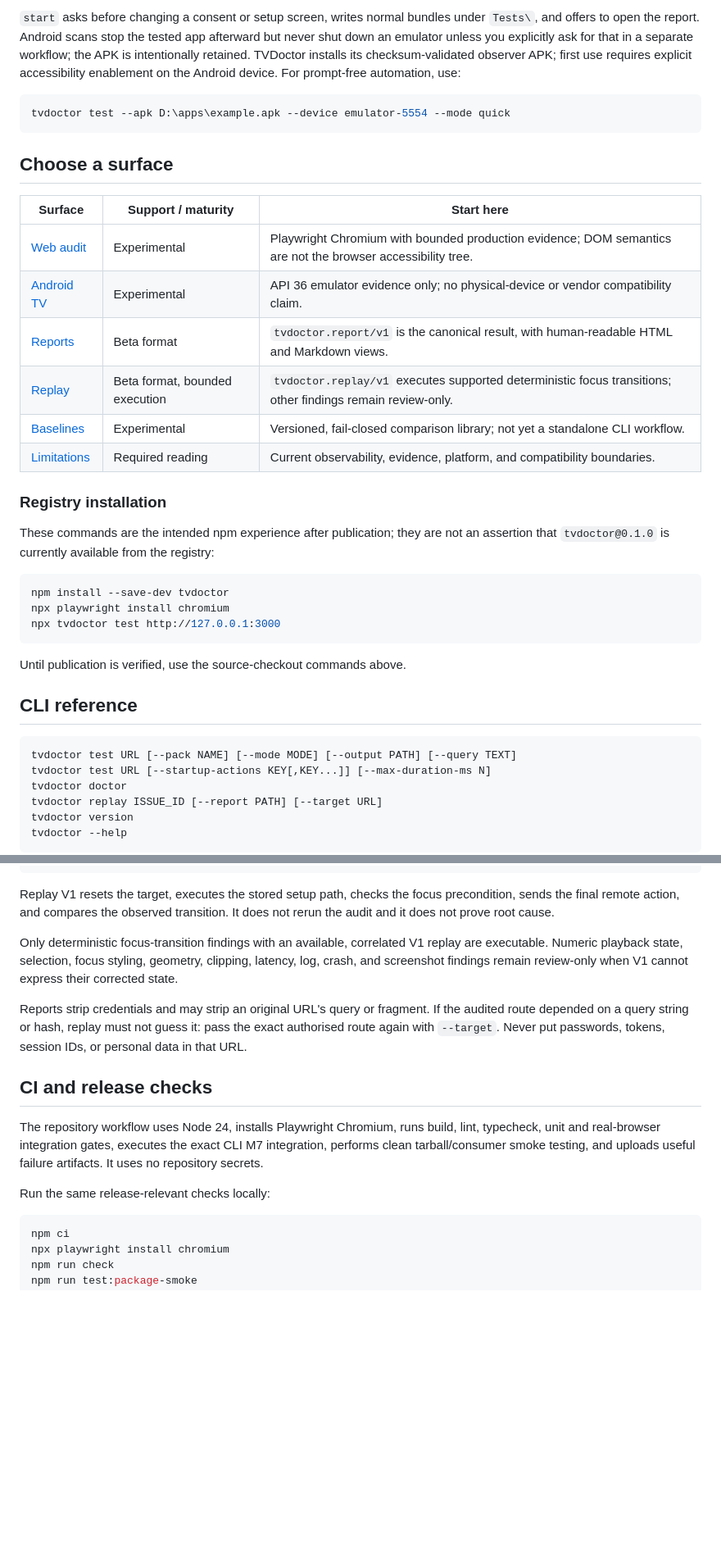
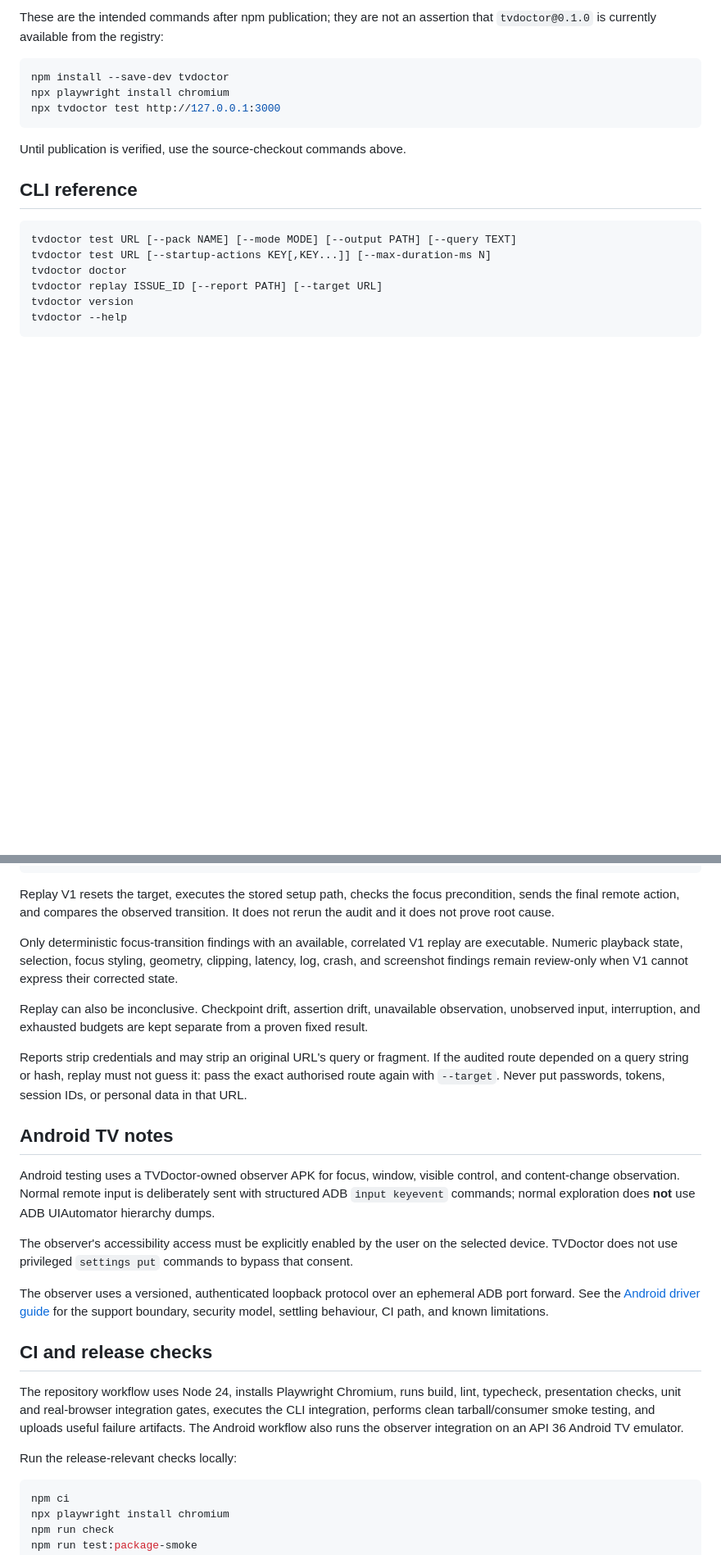
Before and after one commit to Ticklect/tvdoctor, a Markdown page: README.md, 2 parts joined by grey strips. Shown at 82% size. Drawn GitHub-style; blank space fills up the shorter version.

````diff
--- a/README.md
+++ b/README.md
@@ -116,30 +183,6 @@ npm run tvdoctor -- start
 
-`start` asks before changing a consent or setup screen, writes normal bundles
-under `Tests\`, and offers to open the report. Android scans stop the tested app
-afterward but never shut down an emulator unless you explicitly ask for that in a
-separate workflow; the APK is intentionally retained. TVDoctor installs its
-checksum-validated observer APK; first use requires explicit accessibility
-enablement on the Android device. For prompt-free automation, use:
-
-```powershell
-tvdoctor test --apk D:\apps\example.apk --device emulator-5554 --mode quick
-```
-
-## Choose a surface
-
-| Surface | Support / maturity | Start here |
-| --- | --- | --- |
-| [Web audit](docs/drivers/web.md) | Experimental | Playwright Chromium with bounded production evidence; DOM semantics are not the browser accessibility tree. |
-| [Android TV](docs/drivers/android.md) | Experimental | API 36 emulator evidence only; no physical-device or vendor compatibility claim. |
-| [Reports](#report-bundle) | Beta format | `tvdoctor.report/v1` is the canonical result, with human-readable HTML and Markdown views. |
-| [Replay](#replay) | Beta format, bounded execution | `tvdoctor.replay/v1` executes supported deterministic focus transitions; other findings remain review-only. |
-| [Baselines](docs/baselines-and-ci.md) | Experimental | Versioned, fail-closed comparison library; not yet a standalone CLI workflow. |
-| [Limitations](docs/limitations.md) | Required reading | Current observability, evidence, platform, and compatibility boundaries. |
-
-### Registry installation
-
-These commands are the intended npm experience after publication; they are not
-an assertion that `tvdoctor@0.1.0` is currently available from the registry:
+These are the intended commands after npm publication; they are not an assertion
+that `tvdoctor@0.1.0` is currently available from the registry:
 
 ```sh
 npm install --save-dev tvdoctor
@@ -264,19 +307,40 @@ replay are executable. Numeric playback state, selection, focus styling,
 geometry, clipping, latency, log, crash, and screenshot findings remain
 review-only when V1 cannot express their corrected state.
 
+Replay can also be inconclusive. Checkpoint drift, assertion drift, unavailable
+observation, unobserved input, interruption, and exhausted budgets are kept
+separate from a proven fixed result.
+
 Reports strip credentials and may strip an original URL's query or fragment. If
 the audited route depended on a query string or hash, replay must not guess it:
 pass the exact authorised route again with `--target`. Never put passwords,
 tokens, session IDs, or personal data in that URL.
 
+## Android TV notes
+
+Android testing uses a TVDoctor-owned observer APK for focus, window, visible
+control, and content-change observation. Normal remote input is deliberately sent
+with structured ADB `input keyevent` commands; normal exploration does **not** use
+ADB UIAutomator hierarchy dumps.
+
+The observer's accessibility access must be explicitly enabled by the user on the
+selected device. TVDoctor does not use privileged `settings put` commands to
+bypass that consent.
+
+The observer uses a versioned, authenticated loopback protocol over an ephemeral
+ADB port forward. See the [Android driver guide](docs/drivers/android.md) for the
+support boundary, security model, settling behaviour, CI path, and known
+limitations.
+
 ## CI and release checks
 
 The repository workflow uses Node 24, installs Playwright Chromium, runs build,
-lint, typecheck, unit and real-browser integration gates, executes the exact CLI
-M7 integration, performs clean tarball/consumer smoke testing, and uploads useful
-failure artifacts. It uses no repository secrets.
+lint, typecheck, presentation checks, unit and real-browser integration gates,
+executes the CLI integration, performs clean tarball/consumer smoke testing, and
+uploads useful failure artifacts. The Android workflow also runs the observer
+integration on an API 36 Android TV emulator.
 
-Run the same release-relevant checks locally:
+Run the release-relevant checks locally:
 
 ```sh
 npm ci
````
Also changed, not shown: other parts of README.md (+140 -72 lines).
